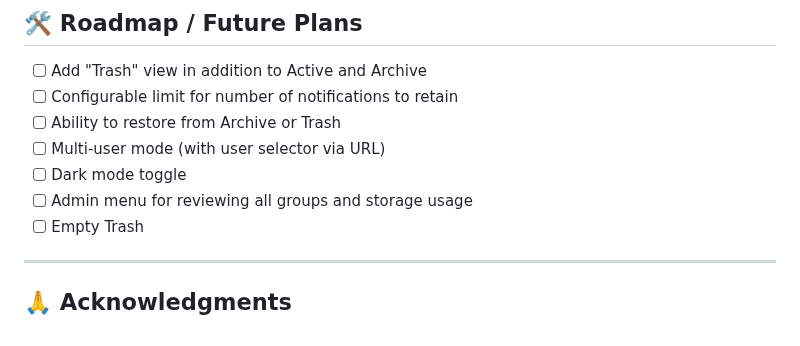
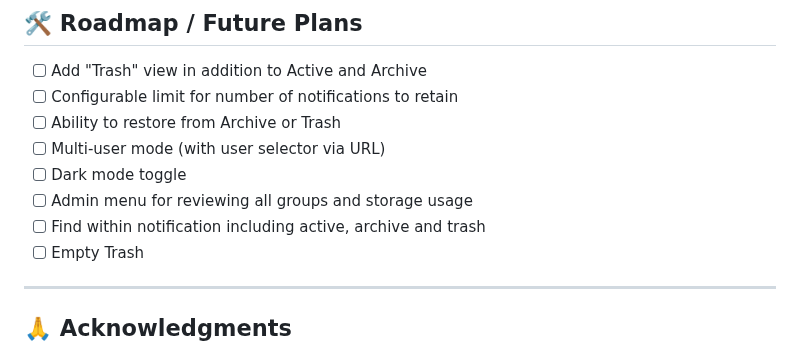
Before and after one commit to elvinatombender222/pushy, a Markdown page: README.md, the part around the change. Drawn GitHub-style.

```diff
--- a/README.md
+++ b/README.md
@@ -133,6 +133,7 @@ Pushy runs entirely within my [Tailscale](https://tailscale.com) tailnet, so no
 - [ ] Multi-user mode (with user selector via URL)
 - [ ] Dark mode toggle
 - [ ] Admin menu for reviewing all groups and storage usage
+- [ ] Find within notification including active, archive and trash
 - [ ] Empty Trash
 
 ---
```
